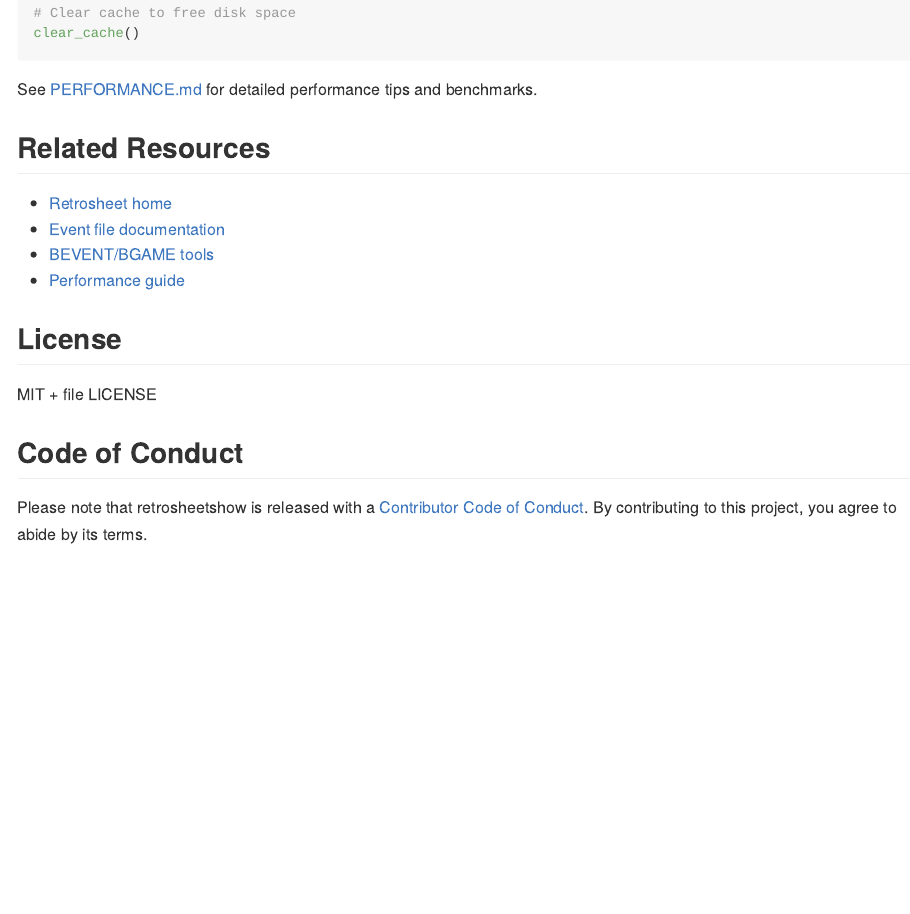
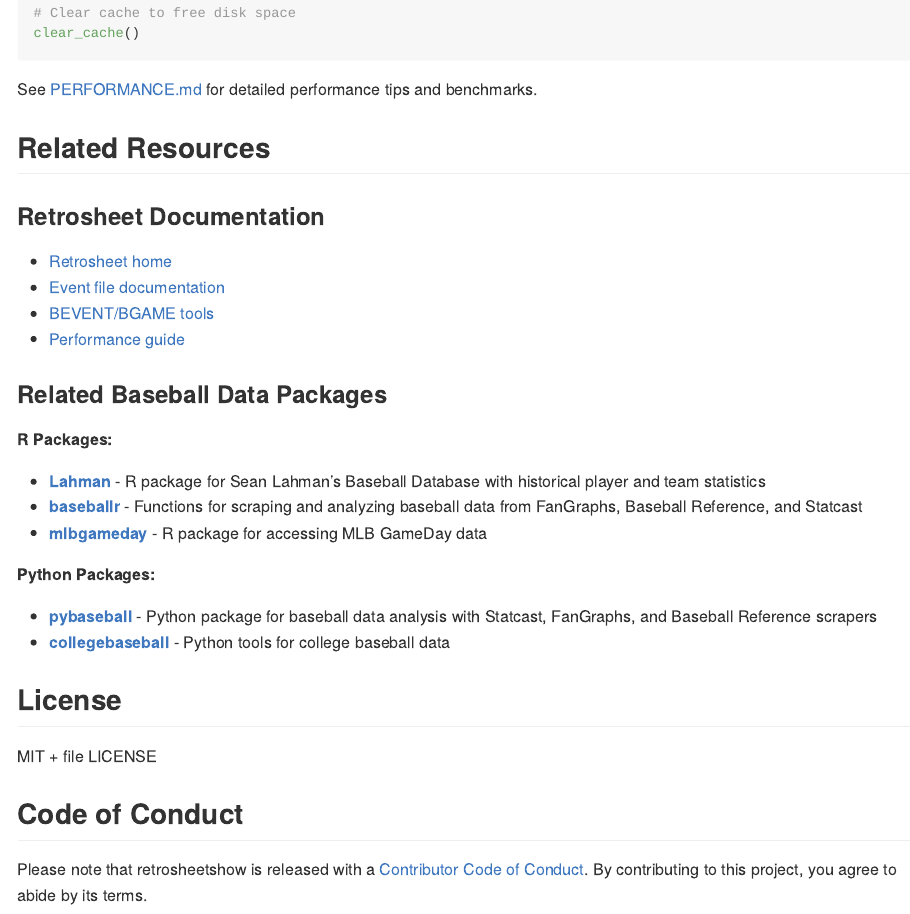
Before and after one commit to tgerke/retrosheetshow, an R Markdown document (README.Rmd): the page in a window 1100 px wide, from 7670 px down. The pictures show the output file README.md that the author committed with the source, drawn offline in the style of GitHub; badge pictures from the web are left out.

Commit message:
add related packages

```diff
--- a/README.Rmd
+++ b/README.Rmd
@@ -384,10 +384,25 @@
 
 ## Related Resources
 
+### Retrosheet Documentation
+
 - [Retrosheet home](https://www.retrosheet.org)
 - [Event file documentation](https://www.retrosheet.org/eventfile.htm)
 - [BEVENT/BGAME tools](https://www.retrosheet.org/datause.html)
 - [Performance guide](inst/PERFORMANCE.md)
+
+### Related Baseball Data Packages
+
+**R Packages:**
+
+- [**Lahman**](https://cdalzell.github.io/Lahman/) - R package for Sean Lahman's Baseball Database with historical player and team statistics
+- [**baseballr**](https://billpetti.github.io/baseballr/) - Functions for scraping and analyzing baseball data from FanGraphs, Baseball Reference, and Statcast
+- [**mlbgameday**](https://github.com/keberwein/mlbgameday) - R package for accessing MLB GameDay data
+
+**Python Packages:**
+
+- [**pybaseball**](https://github.com/jldbc/pybaseball) - Python package for baseball data analysis with Statcast, FanGraphs, and Baseball Reference scrapers
+- [**collegebaseball**](https://github.com/nathanblumenfeld/collegebaseball) - Python tools for college baseball data
 
 ## License
 
```
Also changed, not shown: README.md.
